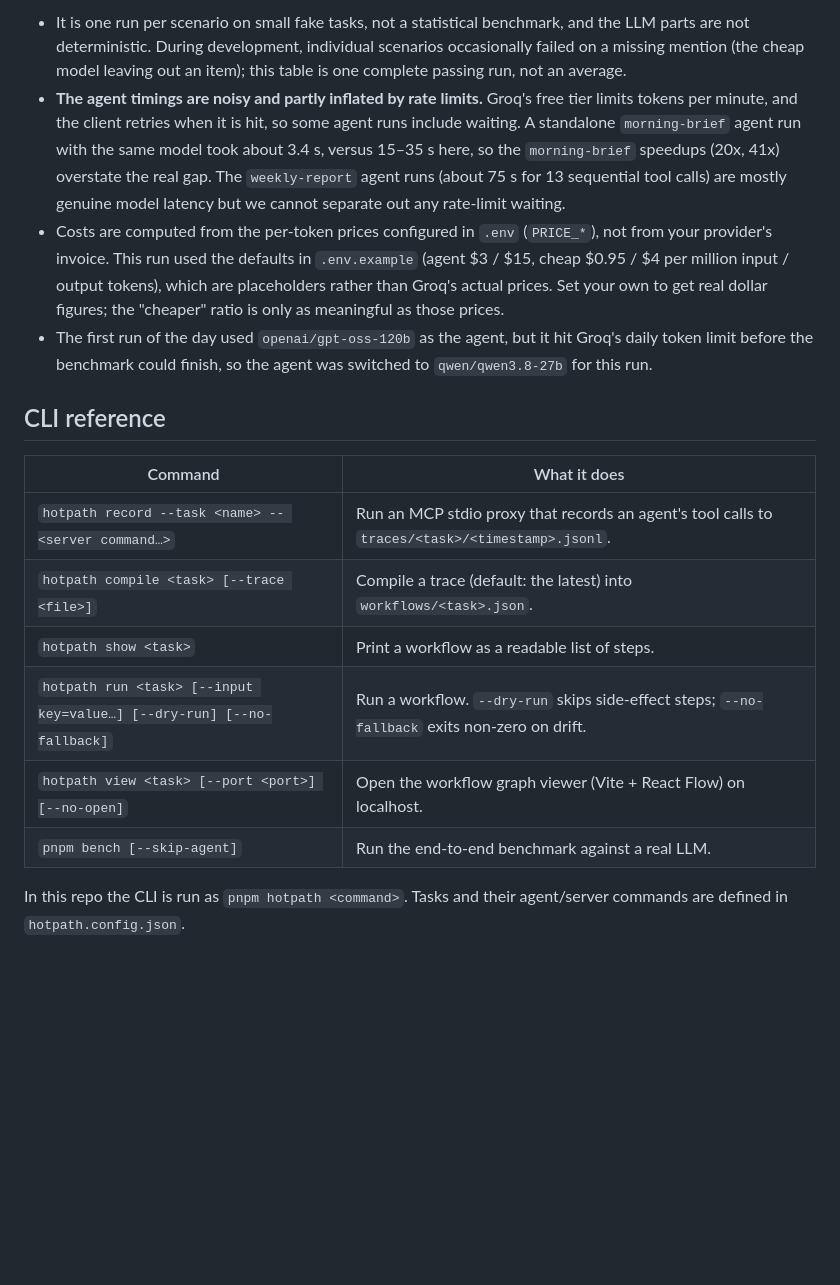
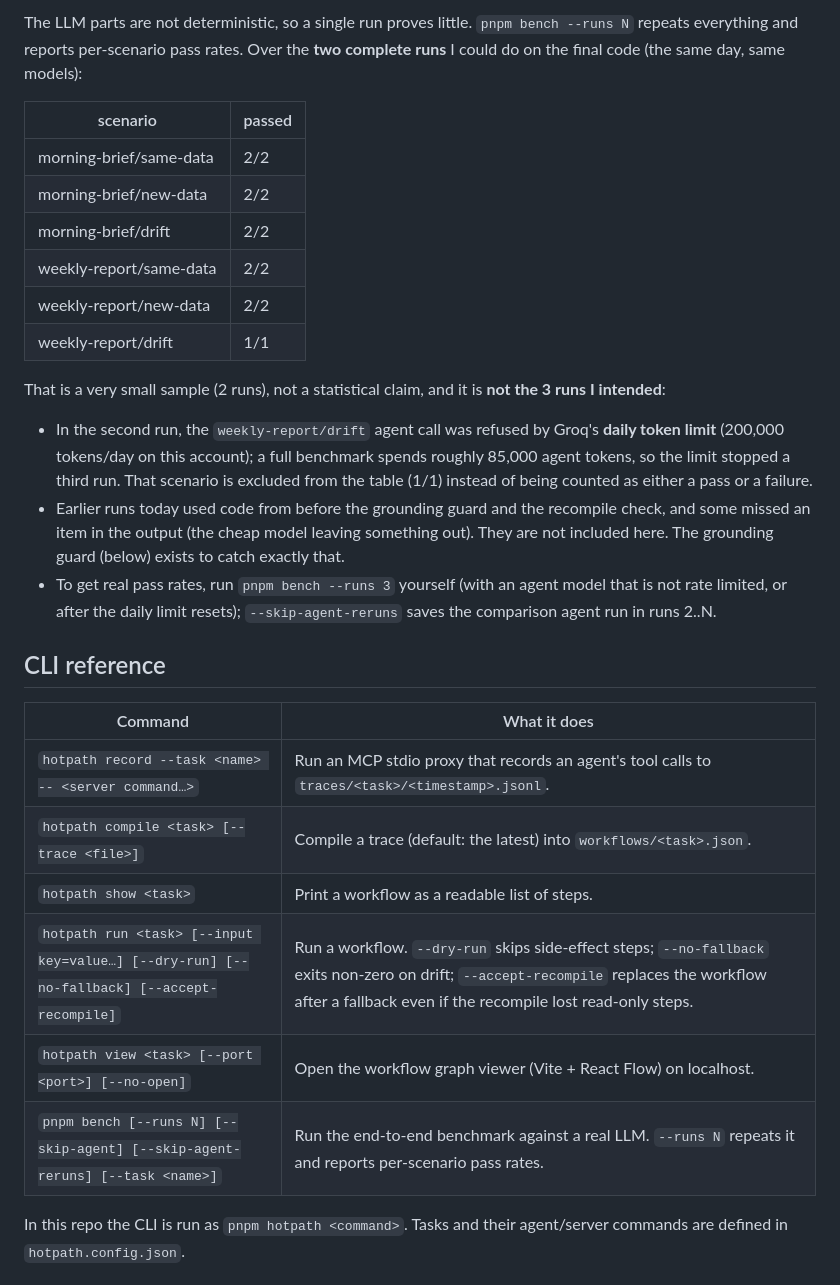
Before and after one commit to mourad-baazi/hotpath, a Markdown page: README.md, the part around one of its changes. GitHub-like rendering; blank space fills up the shorter version.

```diff
--- a/README.md
+++ b/README.md
@@ -103,8 +105,20 @@ Read these numbers with care:
 
-- It is one run per scenario on small fake tasks, not a statistical benchmark, and the LLM parts are not deterministic. During development, individual scenarios occasionally failed on a missing mention (the cheap model leaving out an item); this table is one complete passing run, not an average.
-- **The agent timings are noisy and partly inflated by rate limits.** Groq's free tier limits tokens per minute, and the client retries when it is hit, so some agent runs include waiting. A standalone `morning-brief` agent run with the same model took about 3.4 s, versus 15–35 s here, so the `morning-brief` speedups (20x, 41x) overstate the real gap. The `weekly-report` agent runs (about 75 s for 13 sequential tool calls) are mostly genuine model latency but we cannot separate out any rate-limit waiting.
-- Costs are computed from the per-token prices configured in `.env` (`PRICE_*`), not from your provider's invoice. This run used the defaults in `.env.example` (agent $3 / $15, cheap $0.95 / $4 per million input / output tokens), which are placeholders rather than Groq's actual prices. Set your own to get real dollar figures; the "cheaper" ratio is only as meaningful as those prices.
-- The first run of the day used `openai/gpt-oss-120b` as the agent, but it hit Groq's daily token limit before the benchmark could finish, so the agent was switched to `qwen/qwen3.8-27b` for this run.
+The LLM parts are not deterministic, so a single run proves little. `pnpm bench --runs N` repeats everything and reports per-scenario pass rates. Over the **two complete runs** I could do on the final code (the same day, same models):
+
+| scenario                | passed |
+| ----------------------- | ------ |
+| morning-brief/same-data | 2/2    |
+| morning-brief/new-data  | 2/2    |
+| morning-brief/drift     | 2/2    |
+| weekly-report/same-data | 2/2    |
+| weekly-report/new-data  | 2/2    |
+| weekly-report/drift     | 1/1    |
+
+That is a very small sample (2 runs), not a statistical claim, and it is **not the 3 runs I intended**:
+
+- In the second run, the `weekly-report/drift` agent call was refused by Groq's **daily token limit** (200,000 tokens/day on this account); a full benchmark spends roughly 85,000 agent tokens, so the limit stopped a third run. That scenario is excluded from the table (1/1) instead of being counted as either a pass or a failure.
+- Earlier runs today used code from before the grounding guard and the recompile check, and some missed an item in the output (the cheap model leaving something out). They are not included here. The grounding guard (below) exists to catch exactly that.
+- To get real pass rates, run `pnpm bench --runs 3` yourself (with an agent model that is not rate limited, or after the daily limit resets); `--skip-agent-reruns` saves the comparison agent run in runs 2..N.
 
 ## CLI reference
 
@@ -113,9 +127,9 @@ Read these numbers with care:
 | `hotpath record --task <name> -- <server command…>`                   | Run an MCP stdio proxy that records an agent's tool calls to `traces/<task>/<timestamp>.jsonl`. |
 | `hotpath compile <task> [--trace <file>]`                             | Compile a trace (default: the latest) into `workflows/<task>.json`.                             |
 | `hotpath show <task>`                                                 | Print a workflow as a readable list of steps.                                                   |
-| `hotpath run <task> [--input key=value…] [--dry-run] [--no-fallback]` | Run a workflow. `--dry-run` skips side-effect steps; `--no-fallback` exits non-zero on drift.   |
+| `hotpath run <task> [--input key=value…] [--dry-run] [--no-fallback] [--accept-recompile]` | Run a workflow. `--dry-run` skips side-effect steps; `--no-fallback` exits non-zero on drift; `--accept-recompile` replaces the workflow after a fallback even if the recompile lost read-only steps. |
 | `hotpath view <task> [--port <port>] [--no-open]`                     | Open the workflow graph viewer (Vite + React Flow) on localhost.                                |
-| `pnpm bench [--skip-agent]`                                           | Run the end-to-end benchmark against a real LLM.                                                |
+| `pnpm bench [--runs N] [--skip-agent] [--skip-agent-reruns] [--task <name>]` | Run the end-to-end benchmark against a real LLM. `--runs N` repeats it and reports per-scenario pass rates. |
 
 In this repo the CLI is run as `pnpm hotpath <command>`. Tasks and their agent/server commands are defined in `hotpath.config.json`.
 
```
Also changed, not shown: other parts of README.md (+15 -13 lines).
